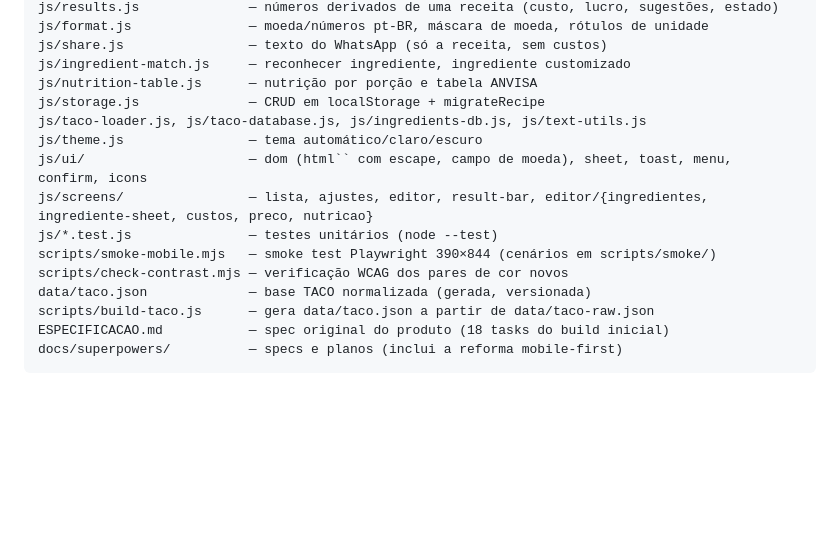
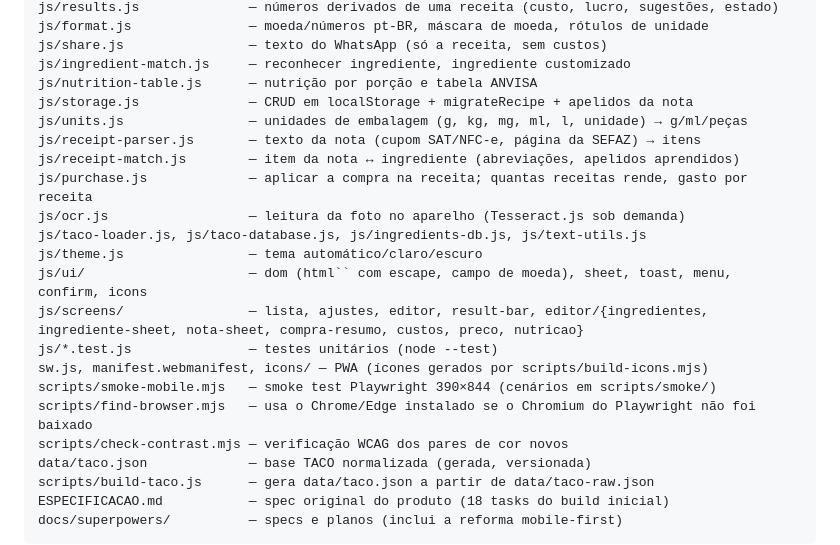
Before and after one commit to Russera93/calculadora-cozinha, a Markdown page: CLAUDE.md, the part around one of its changes. Drawn GitHub-style; blank space fills up the shorter version.

```diff
--- a/CLAUDE.md
+++ b/CLAUDE.md
@@ -63,13 +70,20 @@ js/format.js               — moeda/números pt-BR, máscara de moeda, rótulos
 js/share.js                — texto do WhatsApp (só a receita, sem custos)
 js/ingredient-match.js     — reconhecer ingrediente, ingrediente customizado
 js/nutrition-table.js      — nutrição por porção e tabela ANVISA
-js/storage.js              — CRUD em localStorage + migrateRecipe
+js/storage.js              — CRUD em localStorage + migrateRecipe + apelidos da nota
+js/units.js                — unidades de embalagem (g, kg, mg, ml, l, unidade) → g/ml/peças
+js/receipt-parser.js       — texto da nota (cupom SAT/NFC-e, página da SEFAZ) → itens
+js/receipt-match.js        — item da nota ↔ ingrediente (abreviações, apelidos aprendidos)
+js/purchase.js             — aplicar a compra na receita; quantas receitas rende, gasto por receita
+js/ocr.js                  — leitura da foto no aparelho (Tesseract.js sob demanda)
 js/taco-loader.js, js/taco-database.js, js/ingredients-db.js, js/text-utils.js
 js/theme.js                — tema automático/claro/escuro
 js/ui/                     — dom (html`` com escape, campo de moeda), sheet, toast, menu, confirm, icons
-js/screens/                — lista, ajustes, editor, result-bar, editor/{ingredientes, ingrediente-sheet, custos, preco, nutricao}
+js/screens/                — lista, ajustes, editor, result-bar, editor/{ingredientes, ingrediente-sheet, nota-sheet, compra-resumo, custos, preco, nutricao}
 js/*.test.js               — testes unitários (node --test)
+sw.js, manifest.webmanifest, icons/ — PWA (ícones gerados por scripts/build-icons.mjs)
 scripts/smoke-mobile.mjs   — smoke test Playwright 390×844 (cenários em scripts/smoke/)
+scripts/find-browser.mjs   — usa o Chrome/Edge instalado se o Chromium do Playwright não foi baixado
 scripts/check-contrast.mjs — verificação WCAG dos pares de cor novos
 data/taco.json             — base TACO normalizada (gerada, versionada)
 scripts/build-taco.js      — gera data/taco.json a partir de data/taco-raw.json
```
Also changed, not shown: other parts of CLAUDE.md (+37 -7 lines).
